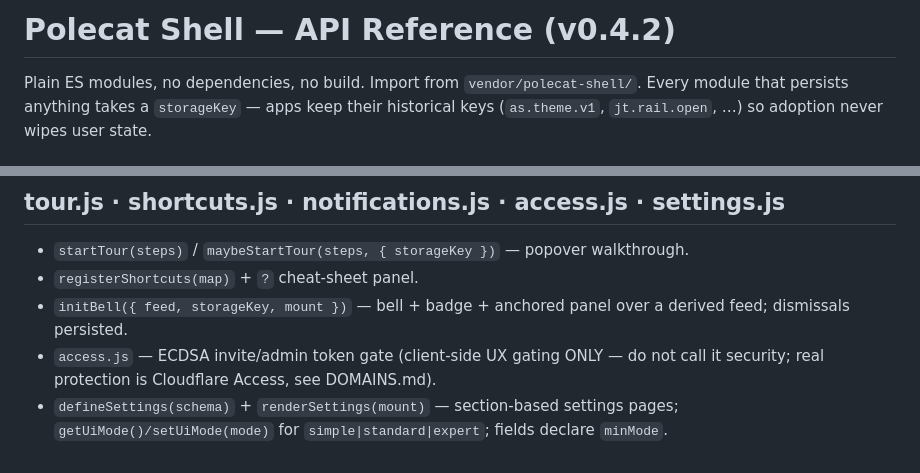
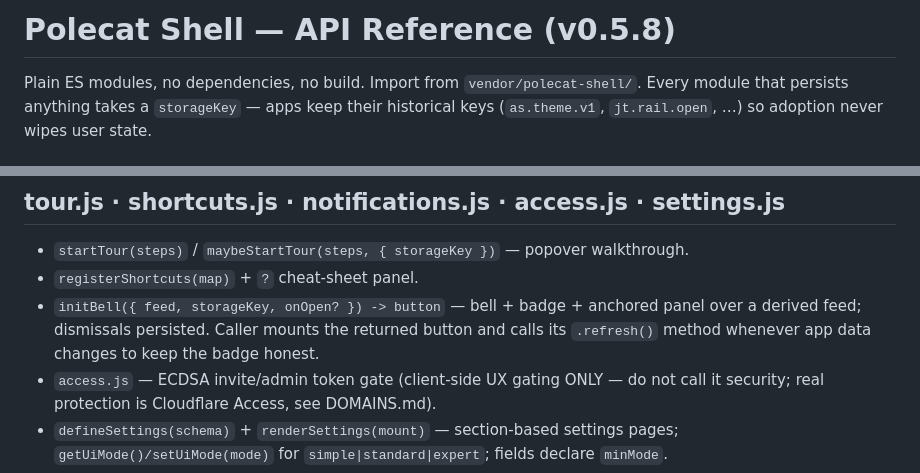
Before and after one commit to kevinrhaas/polecat-platform, a Markdown page: docs/SHELL-API.md, 2 parts joined by grey strips. GitHub-like rendering.

Commit message:
docs: refresh stale SHELL-API.md version header + fix initBell signature
The header still read v0.4.2 while lib/VERSION is at 0.5.8, and body text
already referenced v0.5.3/v0.5.4 additions — the version stamp just never
kept pace with content edits. Also, initBell's documented signature
(`{ feed, storageKey, mount }`) doesn't match notifications.js's actual
one (`{ feed, storageKey, onOpen }`, returns a button with a `.refresh()`
method the caller must call) — a real drift that would mislead the next
app (relay is next in the migration queue) adopting the bell.

```diff
--- a/docs/SHELL-API.md
+++ b/docs/SHELL-API.md
@@ -1,4 +1,4 @@
-# Polecat Shell — API Reference (v0.4.2)
+# Polecat Shell — API Reference (v0.5.8)
 
 Plain ES modules, no dependencies, no build. Import from `vendor/polecat-shell/`.
 Every module that persists anything takes a `storageKey` — apps keep their historical
@@ -123,8 +123,9 @@ drag/resize, bulk action bar, CSV/XLS export. Keep using app-local implementatio
 
 - `startTour(steps)` / `maybeStartTour(steps, { storageKey })` — popover walkthrough.
 - `registerShortcuts(map)` + `?` cheat-sheet panel.
-- `initBell({ feed, storageKey, mount })` — bell + badge + anchored panel over a derived
-  feed; dismissals persisted.
+- `initBell({ feed, storageKey, onOpen? }) -> button` — bell + badge + anchored panel
+  over a derived feed; dismissals persisted. Caller mounts the returned button and
+  calls its `.refresh()` method whenever app data changes to keep the badge honest.
 - `access.js` — ECDSA invite/admin token gate (client-side UX gating ONLY — do not call
   it security; real protection is Cloudflare Access, see DOMAINS.md).
 - `defineSettings(schema)` + `renderSettings(mount)` — section-based settings pages;
```
